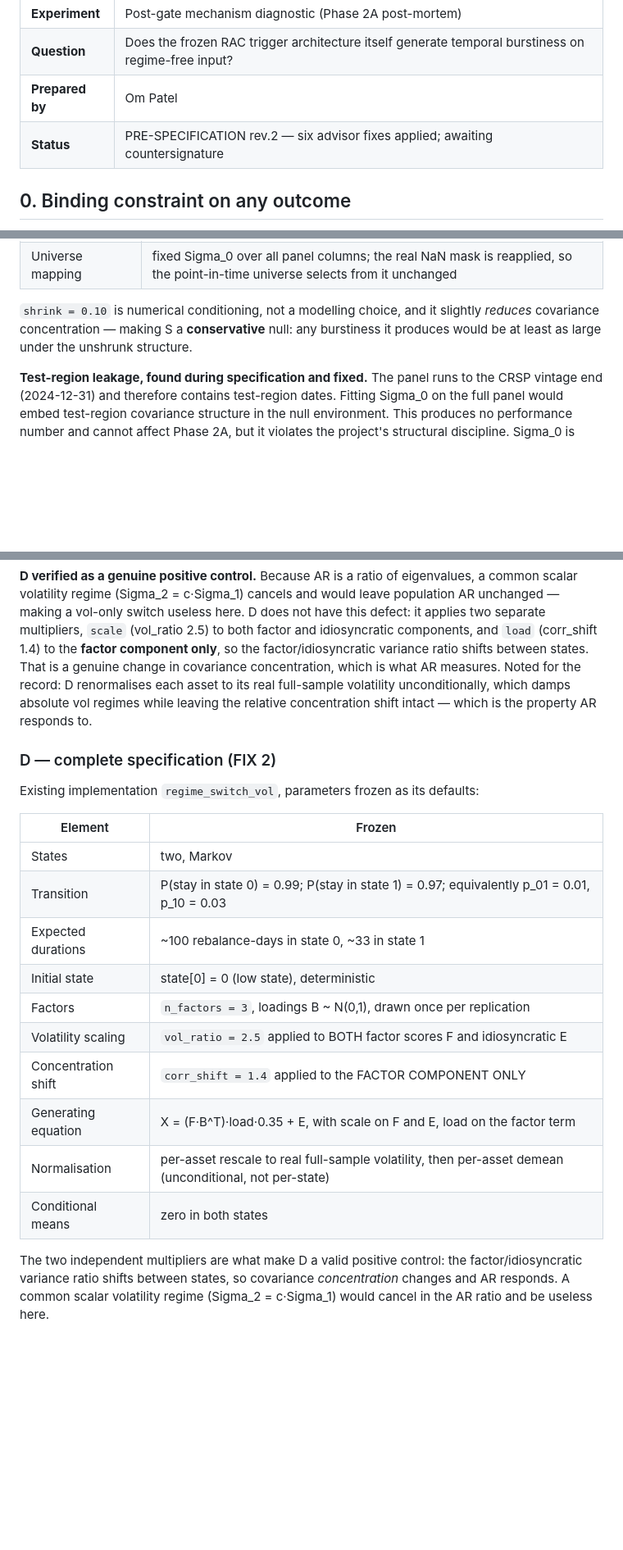
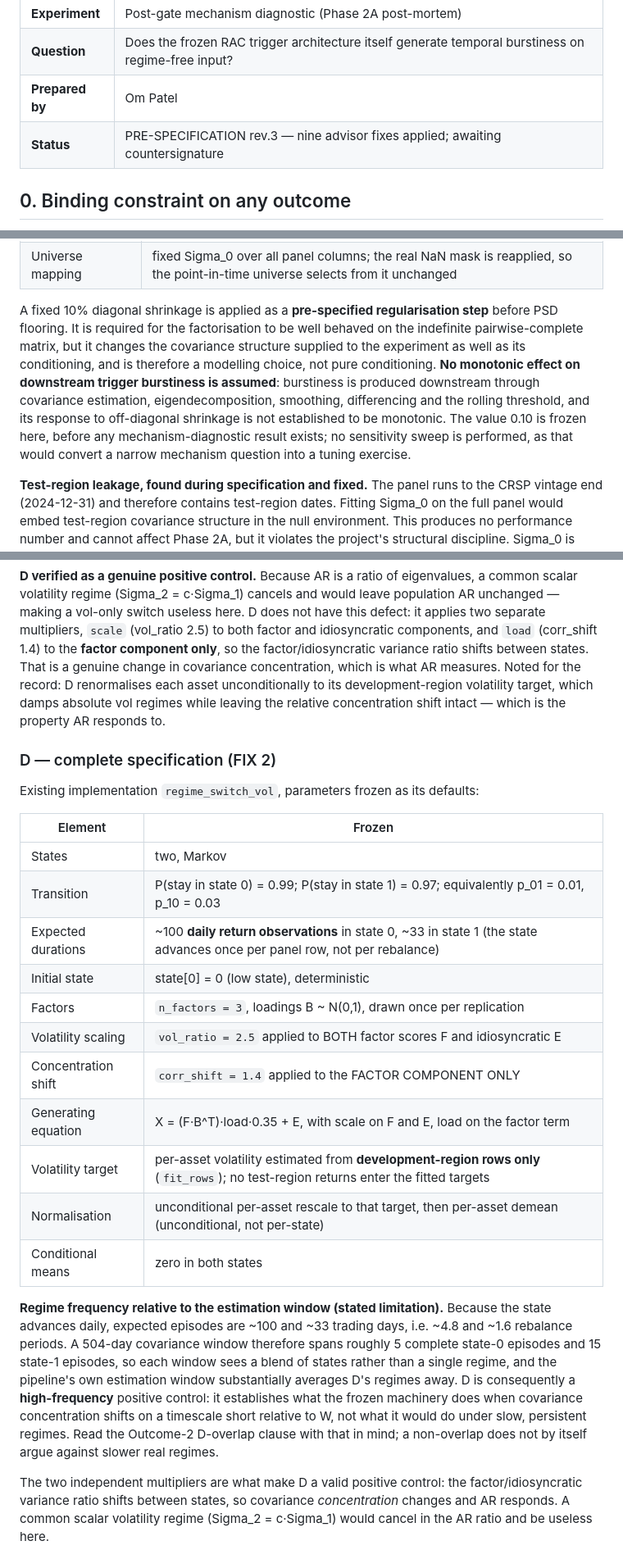
Before and after one commit to opatel4/rac-hrp, a Markdown page: RAC_HRP_Phase2D_MechanismDiagnostic_PreSpec.md, 3 parts joined by grey strips. Shown at 82% size. Drawn GitHub-style; blank space fills up the shorter version.

Commit message:
phase2 post-mortem: pre-specification rev.3 (D vol sample, Markov duration units, S shrinkage claim)

```diff
--- a/RAC_HRP_Phase2D_MechanismDiagnostic_PreSpec.md
+++ b/RAC_HRP_Phase2D_MechanismDiagnostic_PreSpec.md
@@ -9,7 +9,7 @@ no runner is written until this is signed.*
 | **Experiment** | Post-gate mechanism diagnostic (Phase 2A post-mortem) |
 | **Question** | Does the frozen RAC trigger architecture itself generate temporal burstiness on regime-free input? |
 | **Prepared by** | Om Patel |
-| **Status** | PRE-SPECIFICATION rev.2 — six advisor fixes applied; awaiting countersignature |
+| **Status** | PRE-SPECIFICATION rev.3 — nine advisor fixes applied; awaiting countersignature |
 
 ## 0. Binding constraint on any outcome
 
@@ -67,9 +67,17 @@ idealisation of it):
 | Asset volatility | preserved implicitly via Sigma_0's diagonal (no separate vol rescaling) |
 | Universe mapping | fixed Sigma_0 over all panel columns; the real NaN mask is reapplied, so the point-in-time universe selects from it unchanged |
 
-`shrink = 0.10` is numerical conditioning, not a modelling choice, and it slightly
-*reduces* covariance concentration — making S a **conservative** null: any
-burstiness it produces would be at least as large under the unshrunk structure.
+A fixed 10% diagonal shrinkage is applied as a **pre-specified regularisation step**
+before PSD flooring. It is required for the factorisation to be well behaved on the
+indefinite pairwise-complete matrix, but it changes the covariance structure supplied
+to the experiment as well as its conditioning, and is therefore a modelling choice,
+not pure conditioning. **No monotonic effect on downstream trigger burstiness is
+assumed**: burstiness is produced downstream through covariance estimation,
+eigendecomposition, smoothing, differencing and the rolling threshold, and its
+response to off-diagonal shrinkage is not established to be monotonic. The value
+0.10 is frozen here, before any mechanism-diagnostic result exists; no sensitivity
+sweep is performed, as that would convert a narrow mechanism question into a tuning
+exercise.
 
 **Test-region leakage, found during specification and fixed.** The panel runs to
 the CRSP vintage end (2024-12-31) and therefore contains test-region dates. Fitting
@@ -98,7 +106,7 @@ does not have this defect: it applies two separate multipliers, `scale`
 (corr_shift 1.4) to the **factor component only**, so the factor/idiosyncratic
 variance ratio shifts between states. That is a genuine change in covariance
 concentration, which is what AR measures. Noted for the record: D renormalises
-each asset to its real full-sample volatility unconditionally, which damps
+each asset unconditionally to its development-region volatility target, which damps
 absolute vol regimes while leaving the relative concentration shift intact — which
 is the property AR responds to.
 
@@ -110,14 +118,26 @@ Existing implementation `regime_switch_vol`, parameters frozen as its defaults:
 |---|---|
 | States | two, Markov |
 | Transition | P(stay in state 0) = 0.99; P(stay in state 1) = 0.97; equivalently p_01 = 0.01, p_10 = 0.03 |
-| Expected durations | ~100 rebalance-days in state 0, ~33 in state 1 |
+| Expected durations | ~100 **daily return observations** in state 0, ~33 in state 1 (the state advances once per panel row, not per rebalance) |
 | Initial state | state[0] = 0 (low state), deterministic |
 | Factors | `n_factors = 3`, loadings B ~ N(0,1), drawn once per replication |
 | Volatility scaling | `vol_ratio = 2.5` applied to BOTH factor scores F and idiosyncratic E |
 | Concentration shift | `corr_shift = 1.4` applied to the FACTOR COMPONENT ONLY |
 | Generating equation | X = (F·B^T)·load·0.35 + E, with scale on F and E, load on the factor term |
-| Normalisation | per-asset rescale to real full-sample volatility, then per-asset demean (unconditional, not per-state) |
+| Volatility target | per-asset volatility estimated from **development-region rows only** (`fit_rows`); no test-region returns enter the fitted targets |
+| Normalisation | unconditional per-asset rescale to that target, then per-asset demean (unconditional, not per-state) |
 | Conditional means | zero in both states |
+
+**Regime frequency relative to the estimation window (stated limitation).** Because
+the state advances daily, expected episodes are ~100 and ~33 trading days, i.e.
+~4.8 and ~1.6 rebalance periods. A 504-day covariance window therefore spans roughly
+5 complete state-0 episodes and 15 state-1 episodes, so each window sees a blend of
+states rather than a single regime, and the pipeline's own estimation window
+substantially averages D's regimes away. D is consequently a **high-frequency**
+positive control: it establishes what the frozen machinery does when covariance
+concentration shifts on a timescale short relative to W, not what it would do under
+slow, persistent regimes. Read the Outcome-2 D-overlap clause with that in mind; a
+non-overlap does not by itself argue against slower real regimes.
 
 The two independent multipliers are what make D a valid positive control: the
 factor/idiosyncratic variance ratio shifts between states, so covariance
```
Also changed, not shown: other parts of RAC_HRP_Phase2D_MechanismDiagnostic_PreSpec.md (+10 -2 lines).
